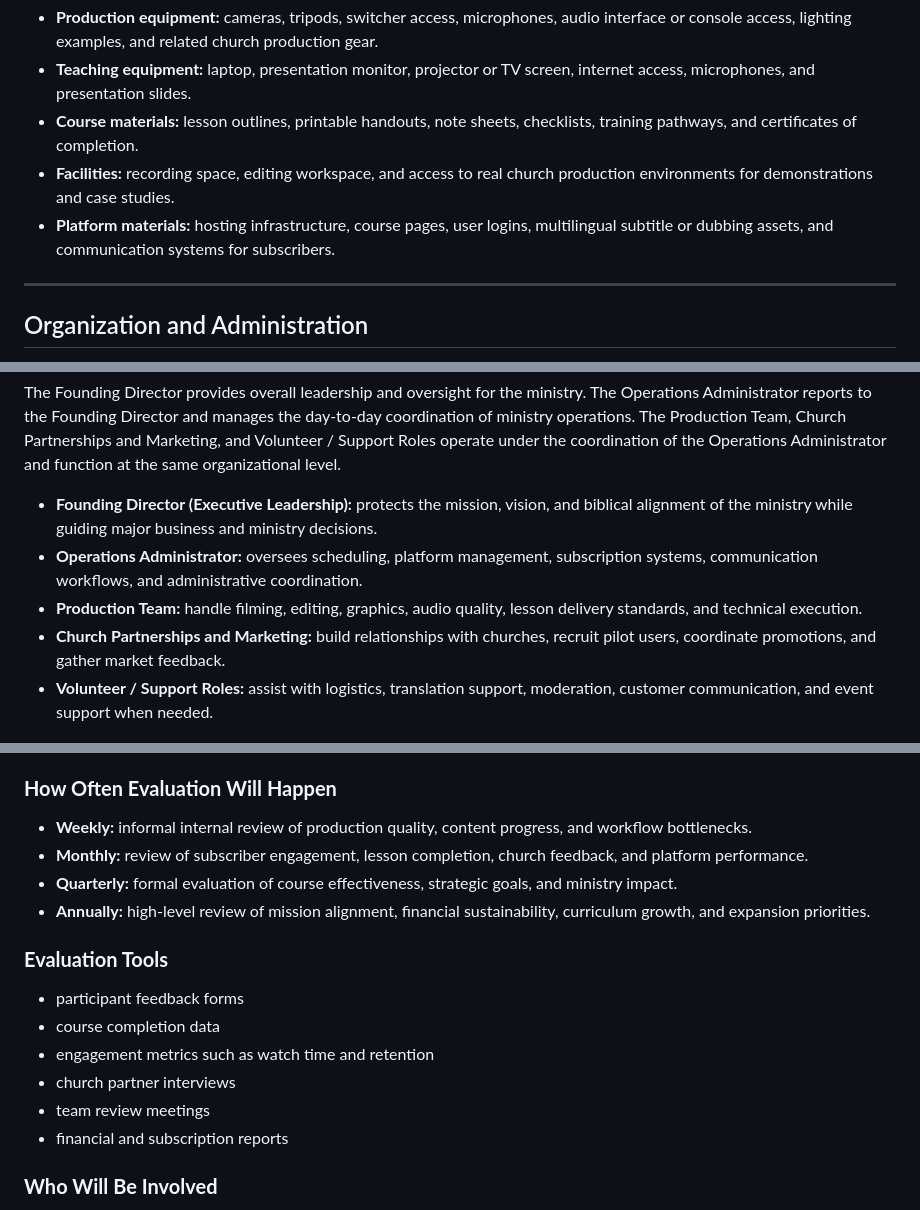
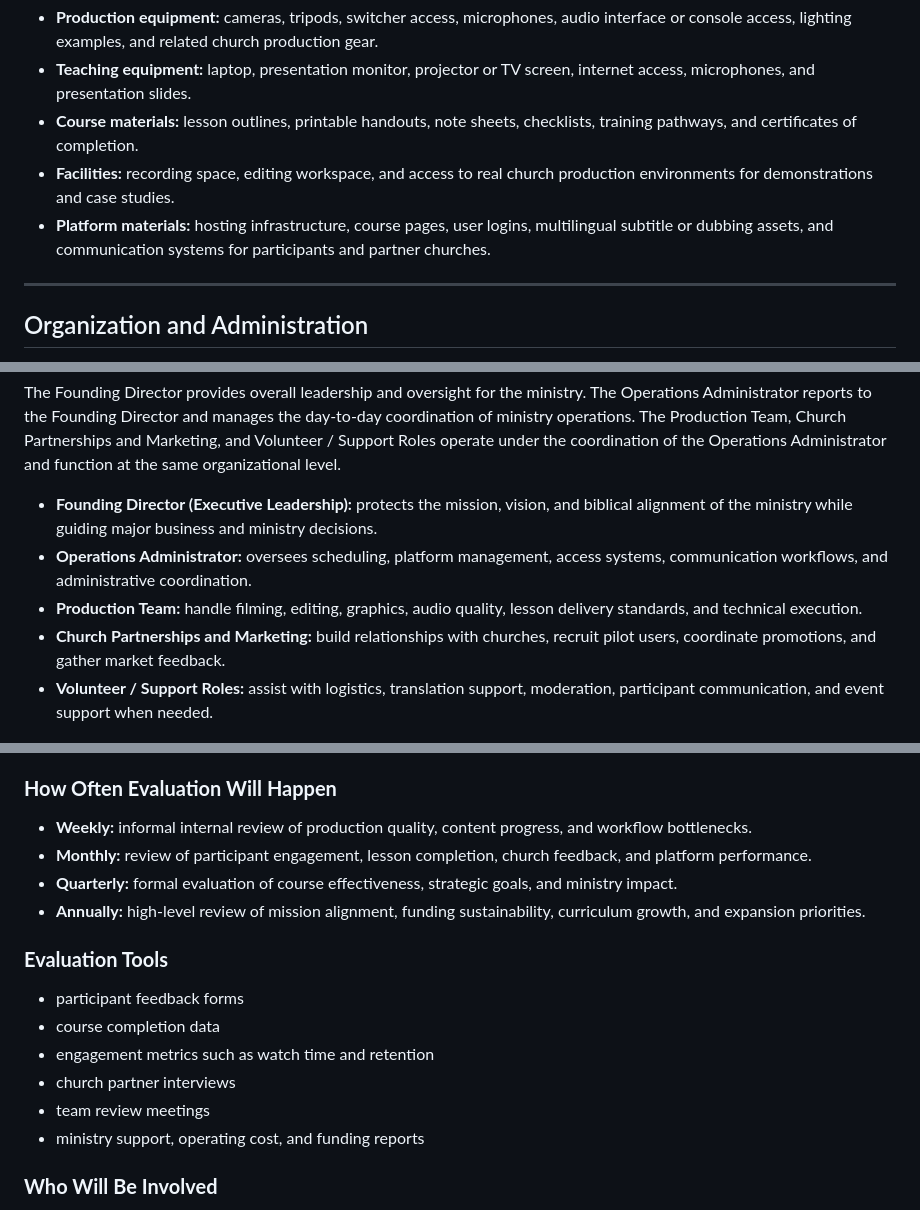
Before and after one commit to mosesdasilva/churchtech-academy-presentation, a Markdown page: documentation/ministry purposal.md, 3 parts joined by grey strips. Drawn GitHub-style.

```diff
--- a/documentation/ministry purposal.md
+++ b/documentation/ministry purposal.md
@@ -273,7 +273,7 @@ To produce and deliver the training effectively, ChurchTech Academy will require
 - **Teaching equipment:** laptop, presentation monitor, projector or TV screen, internet access, microphones, and presentation slides.
 - **Course materials:** lesson outlines, printable handouts, note sheets, checklists, training pathways, and certificates of completion.
 - **Facilities:** recording space, editing workspace, and access to real church production environments for demonstrations and case studies.
-- **Platform materials:** hosting infrastructure, course pages, user logins, multilingual subtitle or dubbing assets, and communication systems for subscribers.
+- **Platform materials:** hosting infrastructure, course pages, user logins, multilingual subtitle or dubbing assets, and communication systems for participants and partner churches.
 
 ---
 
@@ -284,10 +284,10 @@ ChurchTech Academy will require a clear ministry and business structure to suppo
 The Founding Director provides overall leadership and oversight for the ministry. The Operations Administrator reports to the Founding Director and manages the day-to-day coordination of ministry operations. The Production Team, Church Partnerships and Marketing, and Volunteer / Support Roles operate under the coordination of the Operations Administrator and function at the same organizational level.
 
 - **Founding Director (Executive Leadership):** protects the mission, vision, and biblical alignment of the ministry while guiding major business and ministry decisions.
-- **Operations Administrator:** oversees scheduling, platform management, subscription systems, communication workflows, and administrative coordination.
+- **Operations Administrator:** oversees scheduling, platform management, access systems, communication workflows, and administrative coordination.
 - **Production Team:** handle filming, editing, graphics, audio quality, lesson delivery standards, and technical execution.
 - **Church Partnerships and Marketing:** build relationships with churches, recruit pilot users, coordinate promotions, and gather market feedback.
-- **Volunteer / Support Roles:** assist with logistics, translation support, moderation, customer communication, and event support when needed.
+- **Volunteer / Support Roles:** assist with logistics, translation support, moderation, participant communication, and event support when needed.
 
 ![Organizational flow chart for step seven](./chart_step_7.png)
 
@@ -304,9 +304,9 @@ The first evaluation will begin immediately after the pilot phase and first cour
 ### **How Often Evaluation Will Happen**
 
 - **Weekly:** informal internal review of production quality, content progress, and workflow bottlenecks.
-- **Monthly:** review of subscriber engagement, lesson completion, church feedback, and platform performance.
+- **Monthly:** review of participant engagement, lesson completion, church feedback, and platform performance.
 - **Quarterly:** formal evaluation of course effectiveness, strategic goals, and ministry impact.
-- **Annually:** high-level review of mission alignment, financial sustainability, curriculum growth, and expansion priorities.
+- **Annually:** high-level review of mission alignment, funding sustainability, curriculum growth, and expansion priorities.
 
 ### **Evaluation Tools**
 
@@ -315,7 +315,7 @@ The first evaluation will begin immediately after the pilot phase and first cour
 - engagement metrics such as watch time and retention
 - church partner interviews
 - team review meetings
-- financial and subscription reports
+- ministry support, operating cost, and funding reports
 
 ### **Who Will Be Involved**
 
```
Also changed, not shown: other parts of documentation/ministry purposal.md (+1 -1 lines), PROJECT_NOTES.md (+1 -0 lines).
